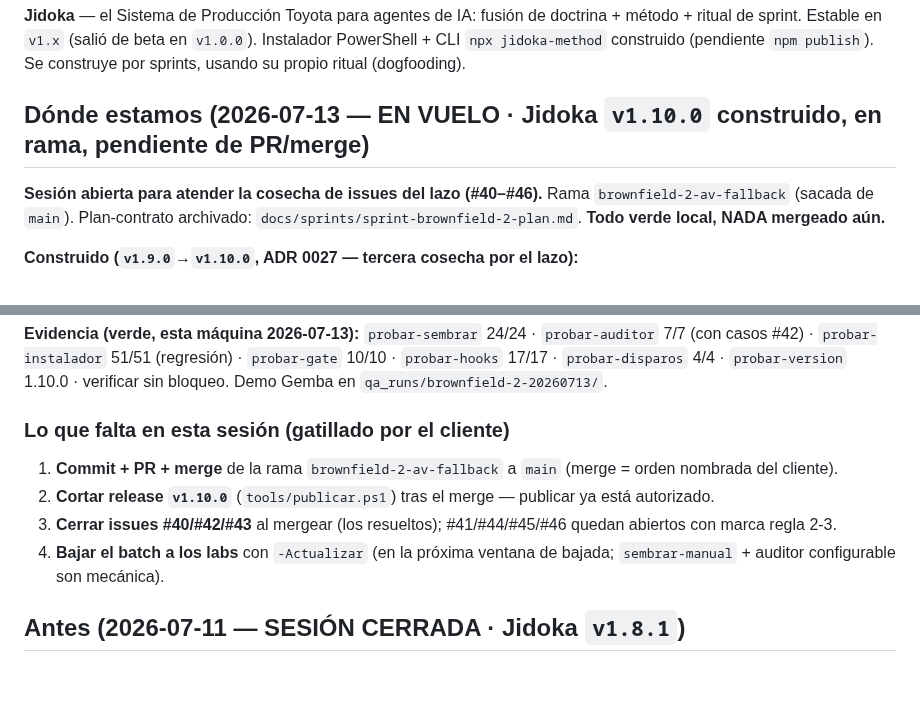
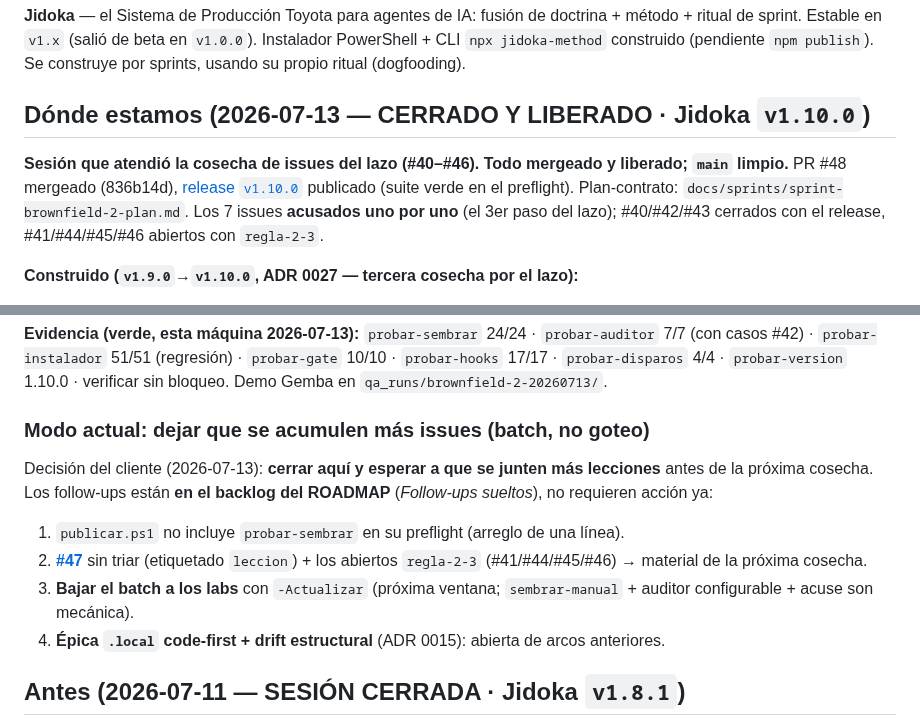
Before and after one commit to ArmandoMedina/jidoka, a Markdown page: HANDOFF.md, 2 parts joined by grey strips. Rendered like a GitHub page; blank space fills up the shorter version.

Commit message:
docs(cierre): follow-ups al backlog; HANDOFF a estado cerrado v1.10.0
Modo cliente: cerrar y dejar que se acumulen mas issues antes de la
proxima cosecha. Al backlog del ROADMAP: el hueco de publicar.ps1 (no
corre probar-sembrar en el preflight) y el issue #47 sin triar. HANDOFF
apunta al backlog; sesion cerrada.

```diff
--- a/HANDOFF.md
+++ b/HANDOFF.md
@@ -6,9 +6,9 @@
 
 **Jidoka** — el Sistema de Producción Toyota para agentes de IA: fusión de doctrina + método + ritual de sprint. Estable en `v1.x` (salió de beta en `v1.0.0`). Instalador PowerShell + CLI `npx jidoka-method` construido (pendiente `npm publish`). Se construye por sprints, usando su propio ritual (dogfooding).
 
-## Dónde estamos (2026-07-13 — EN VUELO · Jidoka `v1.10.0` construido, en rama, pendiente de PR/merge)
+## Dónde estamos (2026-07-13 — CERRADO Y LIBERADO · Jidoka `v1.10.0`)
 
-**Sesión abierta para atender la cosecha de issues del lazo (#40–#46).** Rama `brownfield-2-av-fallback` (sacada de `main`). Plan-contrato archivado: `docs/sprints/sprint-brownfield-2-plan.md`. **Todo verde local, NADA mergeado aún.**
+**Sesión que atendió la cosecha de issues del lazo (#40–#46). Todo mergeado y liberado; `main` limpio.** PR #48 mergeado (836b14d), [release `v1.10.0`](https://github.com/ArmandoMedina/jidoka/releases/tag/v1.10.0) publicado (suite verde en el preflight). Plan-contrato: `docs/sprints/sprint-brownfield-2-plan.md`. Los 7 issues **acusados uno por uno** (el 3er paso del lazo); #40/#42/#43 cerrados con el release, #41/#44/#45/#46 abiertos con `regla-2-3`.
 
 **Construido (`v1.9.0`→`v1.10.0`, ADR 0027 — tercera cosecha por el lazo):**
 - **R1 (#40/#43) — la ruta de actualización deja de colgar del instalador.** `tools/sembrar-manual.ps1`: fallback de siembra/actualización **independiente de `instalar.ps1`** (sin `-ExecutionPolicy Bypass`, sin el nombre "instalar"), para Windows endurecido donde el AV pone `instalar.ps1` en cuarentena. Copia la mecánica del manifiesto + `core.hooksPath` + sello; no-clobber + tres vías. Registrado como pieza de motor (baja por el lazo). `estado-motor.ps1` **degrada con gracia** (apunta al fallback si `instalar.ps1` no es legible). Guía: `mantener-el-motor-al-dia.md`.
@@ -17,11 +17,12 @@
 
 **Evidencia (verde, esta máquina 2026-07-13):** `probar-sembrar` 24/24 · `probar-auditor` 7/7 (con casos #42) · `probar-instalador` 51/51 (regresión) · `probar-gate` 10/10 · `probar-hooks` 17/17 · `probar-disparos` 4/4 · `probar-version` 1.10.0 · verificar sin bloqueo. Demo Gemba en `qa_runs/brownfield-2-20260713/`.
 
-### Lo que falta en esta sesión (gatillado por el cliente)
-1. **Commit + PR + merge** de la rama `brownfield-2-av-fallback` a `main` (merge = orden nombrada del cliente).
-2. **Cortar release `v1.10.0`** (`tools/publicar.ps1`) tras el merge — publicar ya está autorizado.
-3. **Cerrar issues #40/#42/#43** al mergear (los resueltos); #41/#44/#45/#46 quedan abiertos con marca regla 2-3.
-4. **Bajar el batch a los labs** con `-Actualizar` (en la próxima ventana de bajada; `sembrar-manual` + auditor configurable son mecánica).
+### Modo actual: dejar que se acumulen más issues (batch, no goteo)
+Decisión del cliente (2026-07-13): **cerrar aquí y esperar a que se junten más lecciones** antes de la próxima cosecha. Los follow-ups están **en el backlog del ROADMAP** (*Follow-ups sueltos*), no requieren acción ya:
+1. `publicar.ps1` no incluye `probar-sembrar` en su preflight (arreglo de una línea).
+2. **[#47](https://github.com/ArmandoMedina/jidoka/issues/47)** sin triar (etiquetado `leccion`) + los abiertos `regla-2-3` (#41/#44/#45/#46) → material de la próxima cosecha.
+3. **Bajar el batch a los labs** con `-Actualizar` (próxima ventana; `sembrar-manual` + auditor configurable + acuse son mecánica).
+4. **Épica `.local` code-first + drift estructural** (ADR 0015): abierta de arcos anteriores.
 
 ## Antes (2026-07-11 — SESIÓN CERRADA · Jidoka `v1.8.1`)
 
```
Also changed, not shown: ROADMAP.md (+5 -0 lines).
